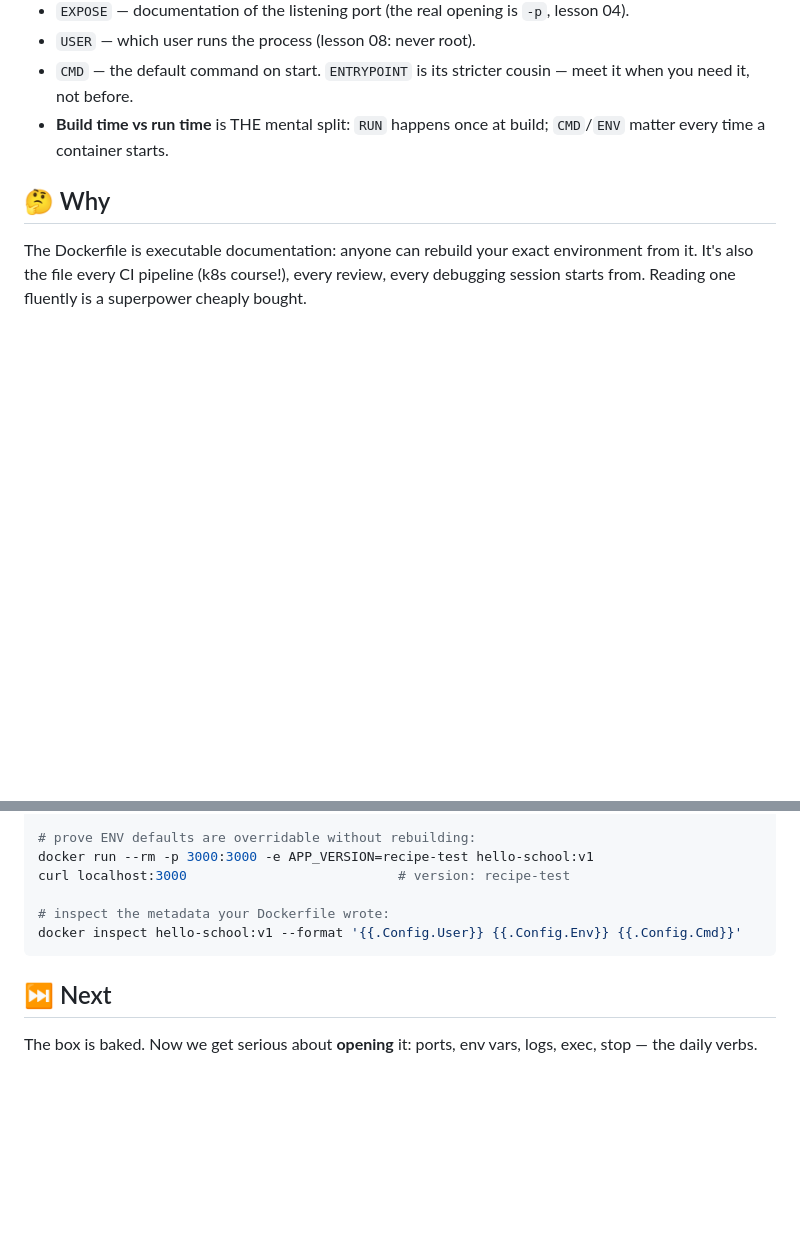
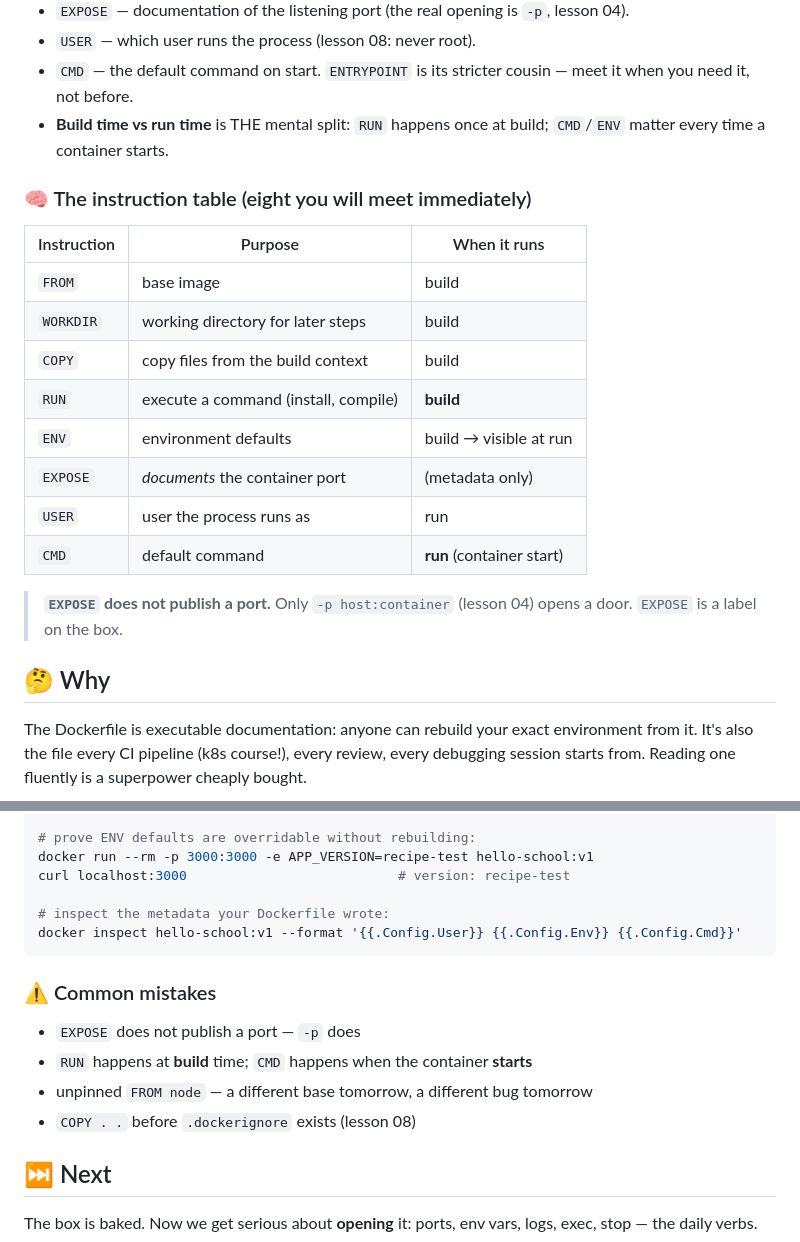
Before and after one commit to BaluRaut/learn-docker-school, a Markdown page: lessons/03-dockerfile/README.md, 2 parts joined by grey strips. Rendered like a GitHub page; blank space fills up the shorter version.

````diff
--- a/lessons/03-dockerfile/README.md
+++ b/lessons/03-dockerfile/README.md
@@ -63,6 +63,22 @@ flowchart TB
 - **Build time vs run time** is THE mental split: `RUN` happens once at build;
   `CMD`/`ENV` matter every time a container starts.
 
+### 🧠 The instruction table (eight you will meet immediately)
+
+| Instruction | Purpose | When it runs |
+|---|---|---|
+| `FROM` | base image | build |
+| `WORKDIR` | working directory for later steps | build |
+| `COPY` | copy files from the build context | build |
+| `RUN` | execute a command (install, compile) | **build** |
+| `ENV` | environment defaults | build → visible at run |
+| `EXPOSE` | *documents* the container port | (metadata only) |
+| `USER` | user the process runs as | run |
+| `CMD` | default command | **run** (container start) |
+
+> **`EXPOSE` does not publish a port.** Only `-p host:container` (lesson 04)
+> opens a door. `EXPOSE` is a label on the box.
+
 ## 🤔 Why
 
 The Dockerfile is executable documentation: anyone can rebuild your exact
@@ -92,6 +108,13 @@ curl localhost:3000                           # version: recipe-test
 docker inspect hello-school:v1 --format '{{.Config.User}} {{.Config.Env}} {{.Config.Cmd}}'
 ```
 
+### ⚠️ Common mistakes
+
+- `EXPOSE` does not publish a port — `-p` does
+- `RUN` happens at **build** time; `CMD` happens when the container **starts**
+- unpinned `FROM node` — a different base tomorrow, a different bug tomorrow
+- `COPY . .` before `.dockerignore` exists (lesson 08)
+
 ## ⏭️ Next
 
 The box is baked. Now we get serious about **opening** it: ports, env vars,
````
Also changed, not shown: lessons/01-why-containers/README.md (+20 -0 lines), lessons/02-images-layers/README.md (+26 -0 lines).
